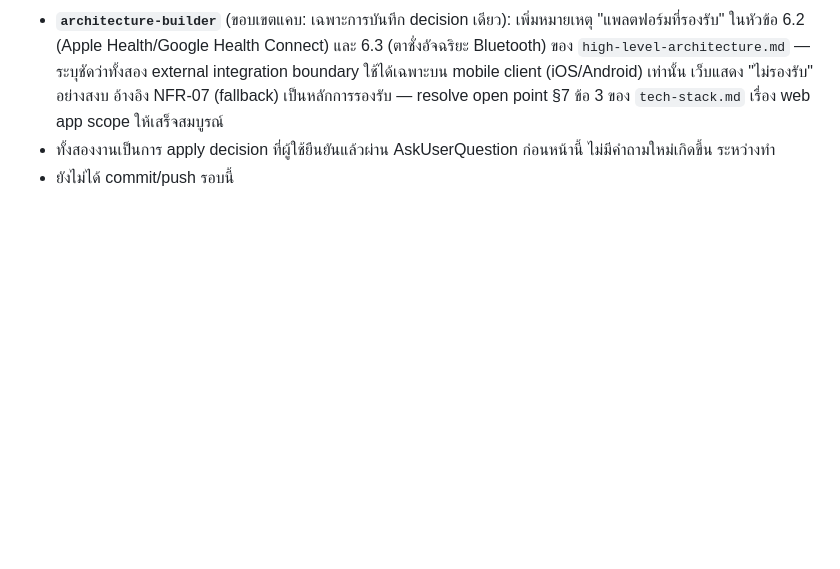
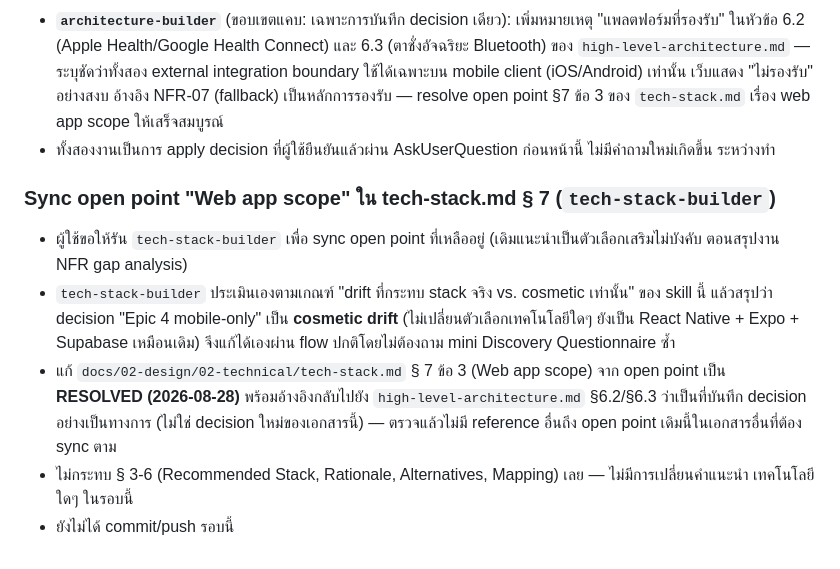
Before and after one commit to Kikofah/smartFit_daily, a Markdown page: docs/05-log/20260828-log.md, the part around the change. Rendered like a GitHub page; blank space fills up the shorter version.

Commit message:
Resolve tech-stack.md's web app scope open point
The Epic 4 mobile-only decision (recorded earlier in HLA §6.2/§6.3) answers
tech-stack.md §7's open question about whether the web build needs full
feature parity. Ran tech-stack-builder to classify and apply the update:
it's cosmetic drift (no technology choice changes, still React Native +
Expo + Supabase), so it's fixed directly per the skill's own rules rather
than re-running the Discovery Questionnaire.

Co-Authored-By: Claude Sonnet 5 <noreply@anthropic.com>

```diff
--- a/docs/05-log/20260828-log.md
+++ b/docs/05-log/20260828-log.md
@@ -398,4 +398,19 @@ scope/priority ใน `test-plan.md` (Must/Should/Could) ยังตรงก
   resolve open point §7 ข้อ 3 ของ `tech-stack.md` เรื่อง web app scope ให้เสร็จสมบูรณ์
 - ทั้งสองงานเป็นการ apply decision ที่ผู้ใช้ยืนยันแล้วผ่าน AskUserQuestion ก่อนหน้านี้ ไม่มีคำถามใหม่เกิดขึ้น
   ระหว่างทำ
+
+### Sync open point "Web app scope" ใน tech-stack.md § 7 (`tech-stack-builder`)
+
+- ผู้ใช้ขอให้รัน `tech-stack-builder` เพื่อ sync open point ที่เหลืออยู่ (เดิมแนะนำเป็นตัวเลือกเสริมไม่บังคับ
+  ตอนสรุปงาน NFR gap analysis)
+- `tech-stack-builder` ประเมินเองตามเกณฑ์ "drift ที่กระทบ stack จริง vs. cosmetic เท่านั้น" ของ skill นี้
+  แล้วสรุปว่า decision "Epic 4 mobile-only" เป็น **cosmetic drift** (ไม่เปลี่ยนตัวเลือกเทคโนโลยีใดๆ ยังเป็น
+  React Native + Expo + Supabase เหมือนเดิม) จึงแก้ได้เองผ่าน flow ปกติโดยไม่ต้องถาม mini Discovery
+  Questionnaire ซ้ำ
+- แก้ `docs/02-design/02-technical/tech-stack.md` § 7 ข้อ 3 (Web app scope) จาก open point เป็น
+  **RESOLVED (2026-08-28)** พร้อมอ้างอิงกลับไปยัง `high-level-architecture.md` §6.2/§6.3 ว่าเป็นที่บันทึก
+  decision อย่างเป็นทางการ (ไม่ใช่ decision ใหม่ของเอกสารนี้) — ตรวจแล้วไม่มี reference อื่นถึง open point
+  เดิมนี้ในเอกสารอื่นที่ต้อง sync ตาม
+- ไม่กระทบ § 3-6 (Recommended Stack, Rationale, Alternatives, Mapping) เลย — ไม่มีการเปลี่ยนคำแนะนำ
+  เทคโนโลยีใดๆ ในรอบนี้
 - ยังไม่ได้ commit/push รอบนี้
```
Also changed, not shown: 1 other file.
